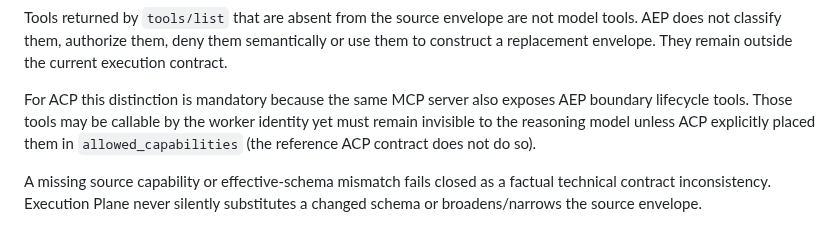
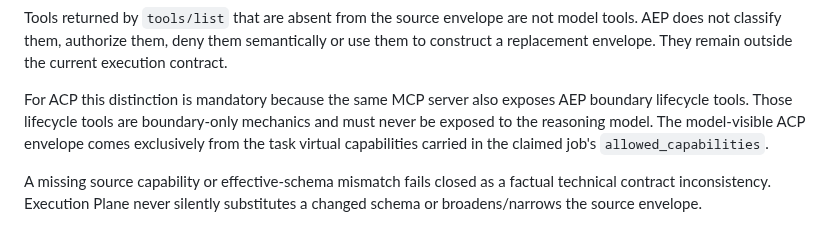
Before and after one commit to tlamoureux24/haos_apps, a Markdown page: agent_execution_plane/TECHNICAL_DESIGN.md, the part around the change. GitHub-like rendering.

Commit message:
docs(aep): close ACP lifecycle-tool loophole

```diff
--- a/agent_execution_plane/TECHNICAL_DESIGN.md
+++ b/agent_execution_plane/TECHNICAL_DESIGN.md
@@ -301,7 +301,7 @@ This mechanism does **not** authorize capabilities. It only verifies that the so
 
 Tools returned by `tools/list` that are absent from the source envelope are not model tools. AEP does not classify them, authorize them, deny them semantically or use them to construct a replacement envelope. They remain outside the current execution contract.
 
-For ACP this distinction is mandatory because the same MCP server also exposes AEP boundary lifecycle tools. Those tools may be callable by the worker identity yet must remain invisible to the reasoning model unless ACP explicitly placed them in `allowed_capabilities` (the reference ACP contract does not do so).
+For ACP this distinction is mandatory because the same MCP server also exposes AEP boundary lifecycle tools. Those lifecycle tools are boundary-only mechanics and must never be exposed to the reasoning model. The model-visible ACP envelope comes exclusively from the task virtual capabilities carried in the claimed job's `allowed_capabilities`.
 
 A missing source capability or effective-schema mismatch fails closed as a factual technical contract inconsistency. Execution Plane never silently substitutes a changed schema or broadens/narrows the source envelope.
 
```
